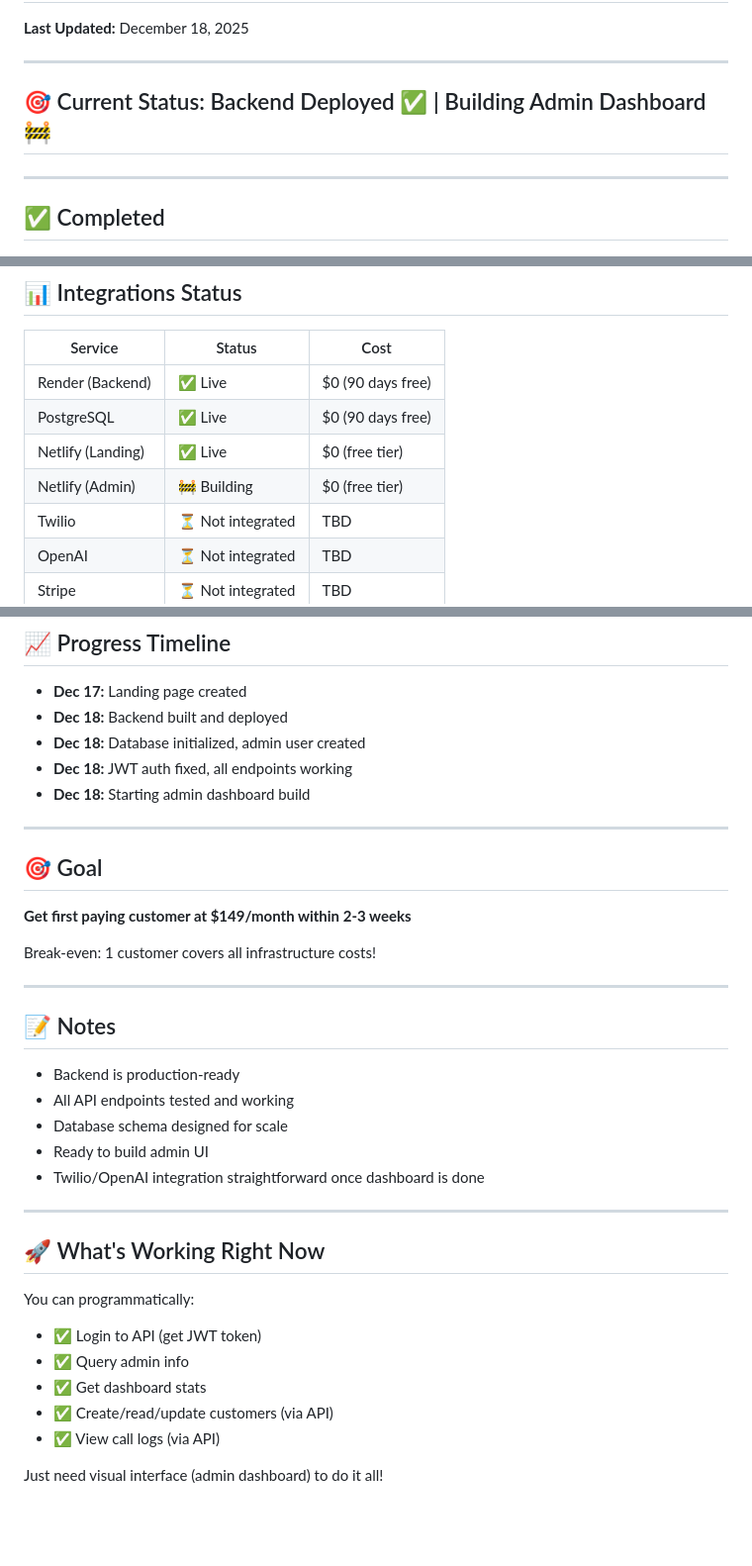
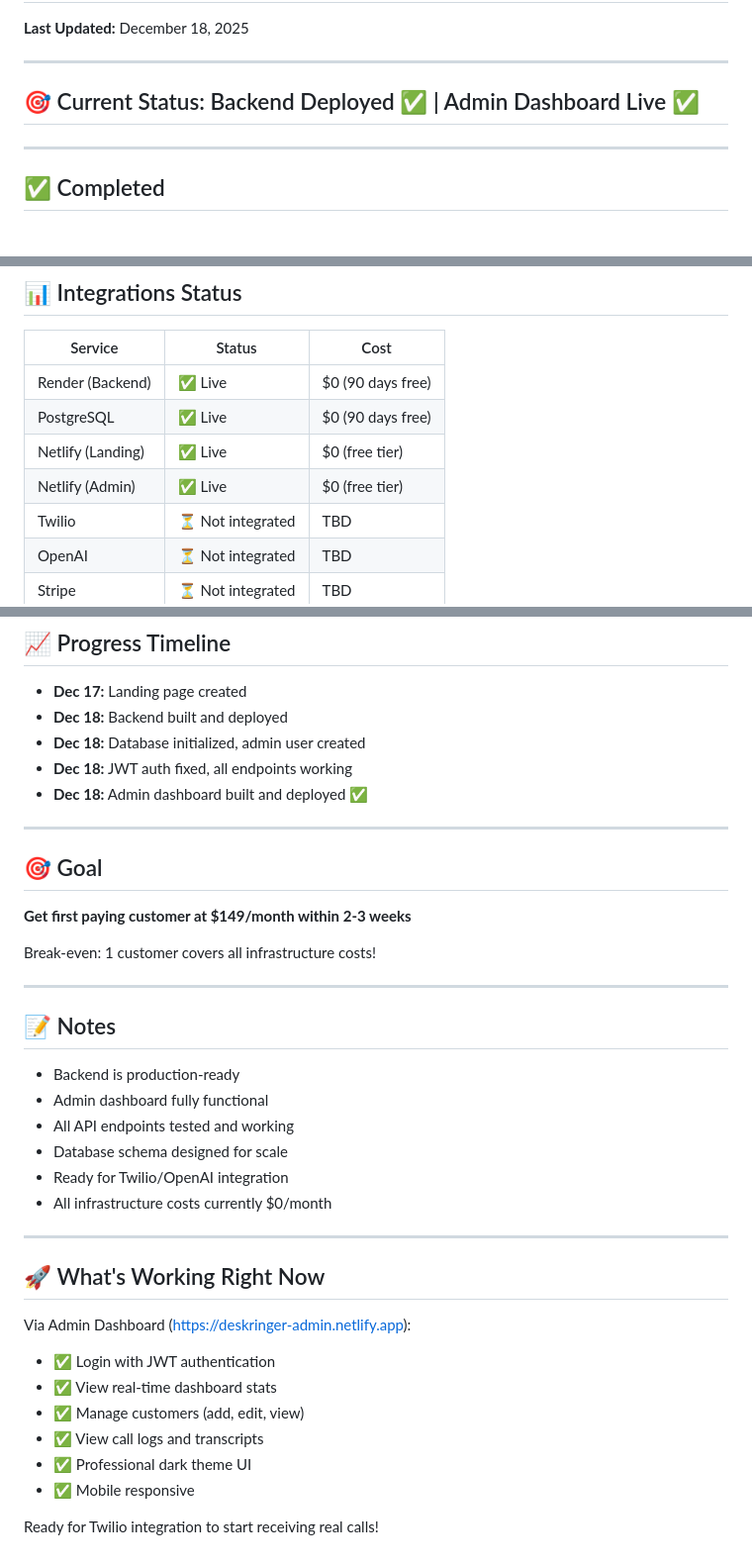
Before and after one commit to Acscalzo/deskringer, a Markdown page: PROJECT_STATUS.md, 3 parts joined by grey strips. Shown at 99% size. Rendered like a GitHub page; blank space fills up the shorter version.

```diff
--- a/PROJECT_STATUS.md
+++ b/PROJECT_STATUS.md
@@ -4,7 +4,7 @@
 
 ---
 
-## 🎯 Current Status: Backend Deployed ✅ | Building Admin Dashboard 🚧
+## 🎯 Current Status: Backend Deployed ✅ | Admin Dashboard Live ✅
 
 ---
 
@@ -124,7 +123,7 @@
 | Render (Backend) | ✅ Live | $0 (90 days free) |
 | PostgreSQL | ✅ Live | $0 (90 days free) |
 | Netlify (Landing) | ✅ Live | $0 (free tier) |
-| Netlify (Admin) | 🚧 Building | $0 (free tier) |
+| Netlify (Admin) | ✅ Live | $0 (free tier) |
 | Twilio | ⏳ Not integrated | TBD |
 | OpenAI | ⏳ Not integrated | TBD |
 | Stripe | ⏳ Not integrated | TBD |
@@ -148,7 +147,7 @@ After 90 days:
 - **Dec 18:** Backend built and deployed
 - **Dec 18:** Database initialized, admin user created
 - **Dec 18:** JWT auth fixed, all endpoints working
-- **Dec 18:** Starting admin dashboard build
+- **Dec 18:** Admin dashboard built and deployed ✅
 
 ---
 
@@ -163,20 +162,22 @@ Break-even: 1 customer covers all infrastructure costs!
 ## 📝 Notes
 
 - Backend is production-ready
+- Admin dashboard fully functional
 - All API endpoints tested and working
 - Database schema designed for scale
-- Ready to build admin UI
-- Twilio/OpenAI integration straightforward once dashboard is done
+- Ready for Twilio/OpenAI integration
+- All infrastructure costs currently $0/month
 
 ---
 
 ## 🚀 What's Working Right Now
 
-You can programmatically:
-- ✅ Login to API (get JWT token)
-- ✅ Query admin info
-- ✅ Get dashboard stats
-- ✅ Create/read/update customers (via API)
-- ✅ View call logs (via API)
+Via Admin Dashboard (https://deskringer-admin.netlify.app):
+- ✅ Login with JWT authentication
+- ✅ View real-time dashboard stats
+- ✅ Manage customers (add, edit, view)
+- ✅ View call logs and transcripts
+- ✅ Professional dark theme UI
+- ✅ Mobile responsive
 
-Just need visual interface (admin dashboard) to do it all!
+Ready for Twilio integration to start receiving real calls!
```
Also changed, not shown: other parts of PROJECT_STATUS.md (+22 -23 lines).
